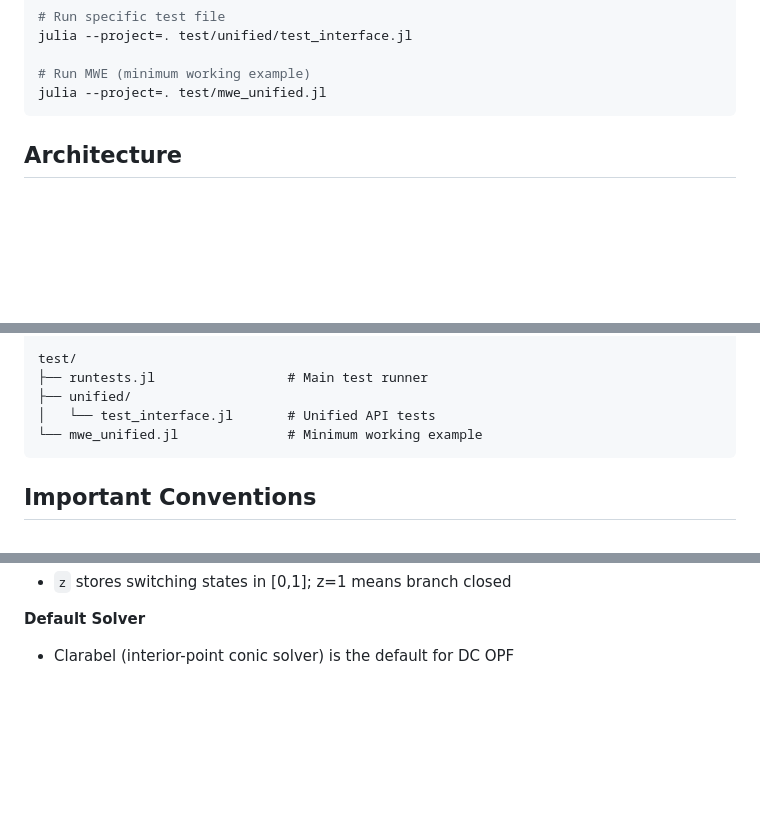
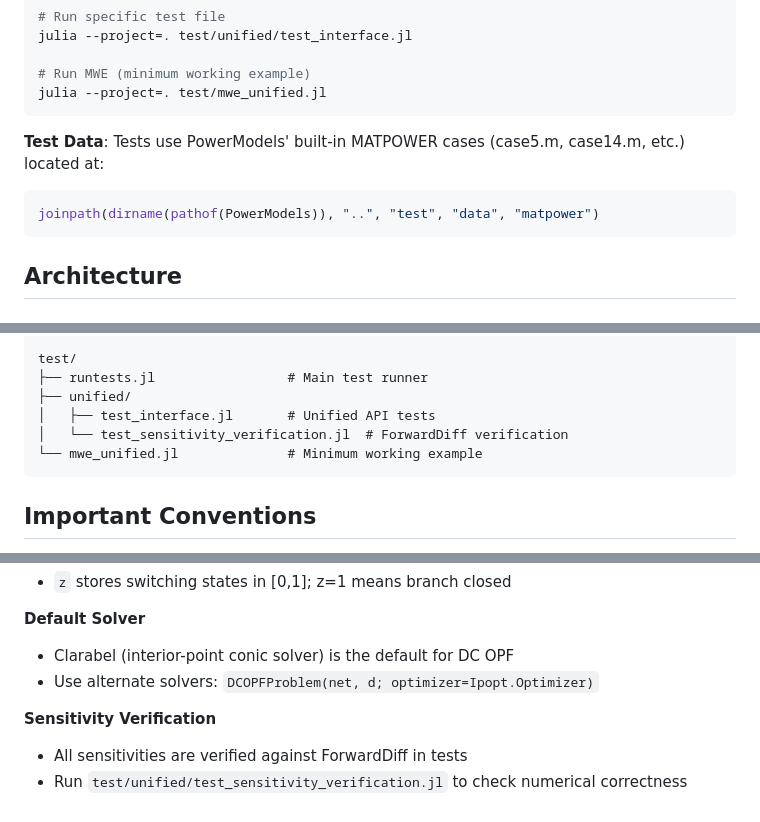
Before and after one commit to grid-opt-alg-lab/PowerDiff.jl, a Markdown page: CLAUDE.md, 3 parts joined by grey strips. Drawn GitHub-style; blank space fills up the shorter version.

````diff
--- a/CLAUDE.md
+++ b/CLAUDE.md
@@ -23,6 +23,11 @@ julia --project=. test/unified/test_interface.jl
 
 # Run MWE (minimum working example)
 julia --project=. test/mwe_unified.jl
+```
+
+**Test Data**: Tests use PowerModels' built-in MATPOWER cases (case5.m, case14.m, etc.) located at:
+```julia
+joinpath(dirname(pathof(PowerModels)), "..", "test", "data", "matpower")
 ```
 
 ## Architecture
@@ -154,7 +159,8 @@ src/
 test/
 ├── runtests.jl                 # Main test runner
 ├── unified/
-│   └── test_interface.jl       # Unified API tests
+│   ├── test_interface.jl       # Unified API tests
+│   └── test_sensitivity_verification.jl  # ForwardDiff verification
 └── mwe_unified.jl              # Minimum working example
 ```
 
@@ -174,3 +180,8 @@ test/
 
 **Default Solver**
 - Clarabel (interior-point conic solver) is the default for DC OPF
+- Use alternate solvers: `DCOPFProblem(net, d; optimizer=Ipopt.Optimizer)`
+
+**Sensitivity Verification**
+- All sensitivities are verified against ForwardDiff in tests
+- Run `test/unified/test_sensitivity_verification.jl` to check numerical correctness
````
Also changed, not shown: LICENSE.md (+201 -0 lines), README.md (+51 -25 lines).
